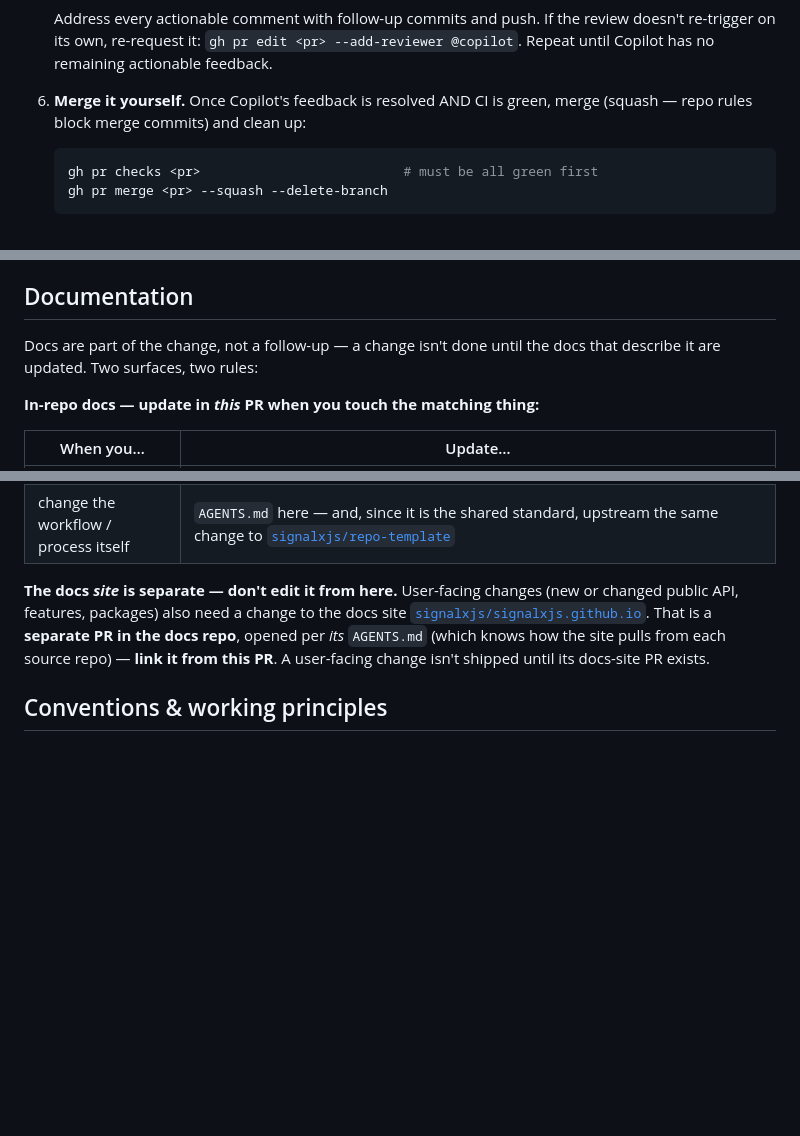
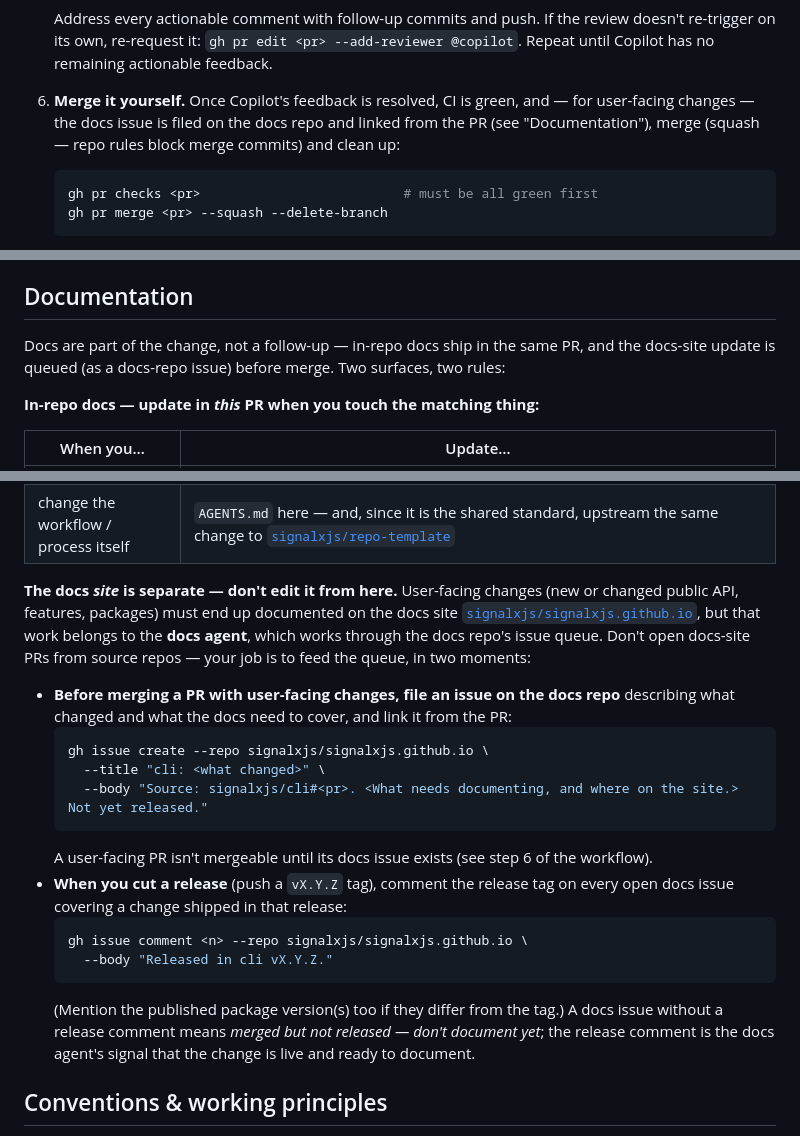
Before and after one commit to signalxjs/cli, a Markdown page: AGENTS.md, 3 parts joined by grey strips. Drawn GitHub-style; blank space fills up the shorter version.

Commit message:
docs(workflow): file a docs-repo issue before merge; tag it on release (#36)
* docs(workflow): docs-repo issue before merge + release-tag comment, replacing docs-site PR rule

* docs(workflow): address Copilot review — accurate docs lead-in, step 6 requires linking the docs issue

````diff
--- a/AGENTS.md
+++ b/AGENTS.md
@@ -77,8 +77,10 @@ agents the issue-first flow below is required.)
    doesn't re-trigger on its own, re-request it: `gh pr edit <pr> --add-reviewer @copilot`.
    Repeat until Copilot has no remaining actionable feedback.
 
-6. **Merge it yourself.** Once Copilot's feedback is resolved AND CI is green, merge
-   (squash — repo rules block merge commits) and clean up:
+6. **Merge it yourself.** Once Copilot's feedback is resolved, CI is green, and —
+   for user-facing changes — the docs issue is filed on the docs repo and linked
+   from the PR (see "Documentation"), merge (squash — repo rules block merge
+   commits) and clean up:
    ```sh
    gh pr checks <pr>                          # must be all green first
    gh pr merge <pr> --squash --delete-branch
@@ -126,8 +128,9 @@ digits, `.`, `_`, `-` only.
 
 ## Documentation
 
-Docs are part of the change, not a follow-up — a change isn't done until the docs
-that describe it are updated. Two surfaces, two rules:
+Docs are part of the change, not a follow-up — in-repo docs ship in the same
+PR, and the docs-site update is queued (as a docs-repo issue) before merge. Two
+surfaces, two rules:
 
 **In-repo docs — update in *this* PR when you touch the matching thing:**
 
@@ -139,11 +142,32 @@ that describe it are updated. Two surfaces, two rules:
 | change the workflow / process itself | `AGENTS.md` here — and, since it is the shared standard, upstream the same change to [`signalxjs/repo-template`](https://github.com/signalxjs/repo-template) |
 
 **The docs *site* is separate — don't edit it from here.** User-facing changes
-(new or changed public API, features, packages) also need a change to the docs
-site [`signalxjs/signalxjs.github.io`](https://github.com/signalxjs/signalxjs.github.io).
-That is a **separate PR in the docs repo**, opened per *its* `AGENTS.md` (which
-knows how the site pulls from each source repo) — **link it from this PR**. A
-user-facing change isn't shipped until its docs-site PR exists.
+(new or changed public API, features, packages) must end up documented on the
+docs site [`signalxjs/signalxjs.github.io`](https://github.com/signalxjs/signalxjs.github.io),
+but that work belongs to the **docs agent**, which works through the docs repo's
+issue queue. Don't open docs-site PRs from source repos — your job is to feed
+the queue, in two moments:
+
+- **Before merging a PR with user-facing changes, file an issue on the docs
+  repo** describing what changed and what the docs need to cover, and link it
+  from the PR:
+  ```sh
+  gh issue create --repo signalxjs/signalxjs.github.io \
+    --title "cli: <what changed>" \
+    --body "Source: signalxjs/cli#<pr>. <What needs documenting, and where on the site.> Not yet released."
+  ```
+  A user-facing PR isn't mergeable until its docs issue exists (see step 6 of
+  the workflow).
+- **When you cut a release** (push a `vX.Y.Z` tag), comment the release tag on
+  every open docs issue covering a change shipped in that release:
+  ```sh
+  gh issue comment <n> --repo signalxjs/signalxjs.github.io \
+    --body "Released in cli vX.Y.Z."
+  ```
+  (Mention the published package version(s) too if they differ from the tag.)
+  A docs issue without a release comment means *merged but not released — don't
+  document yet*; the release comment is the docs agent's signal that the change
+  is live and ready to document.
 
 ## Conventions & working principles
 
````
